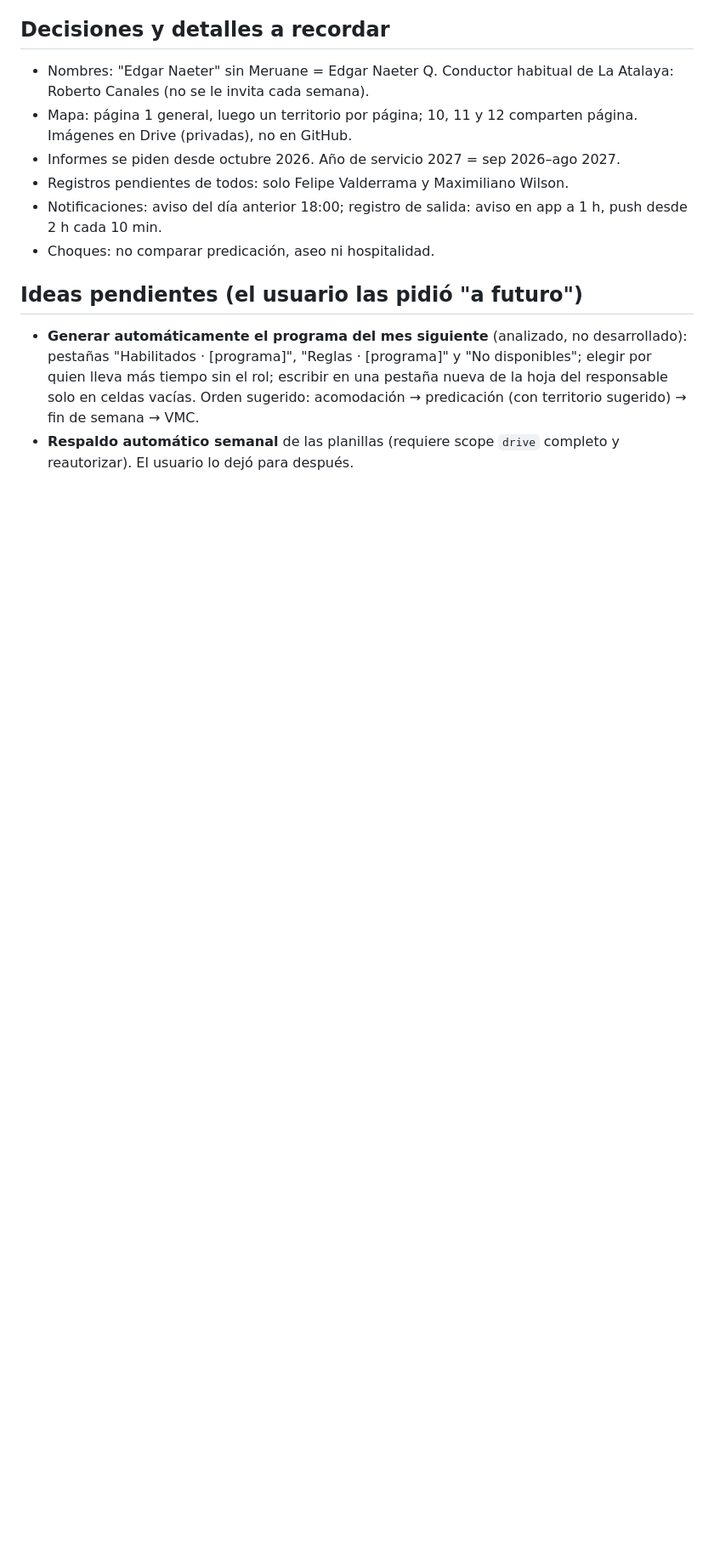
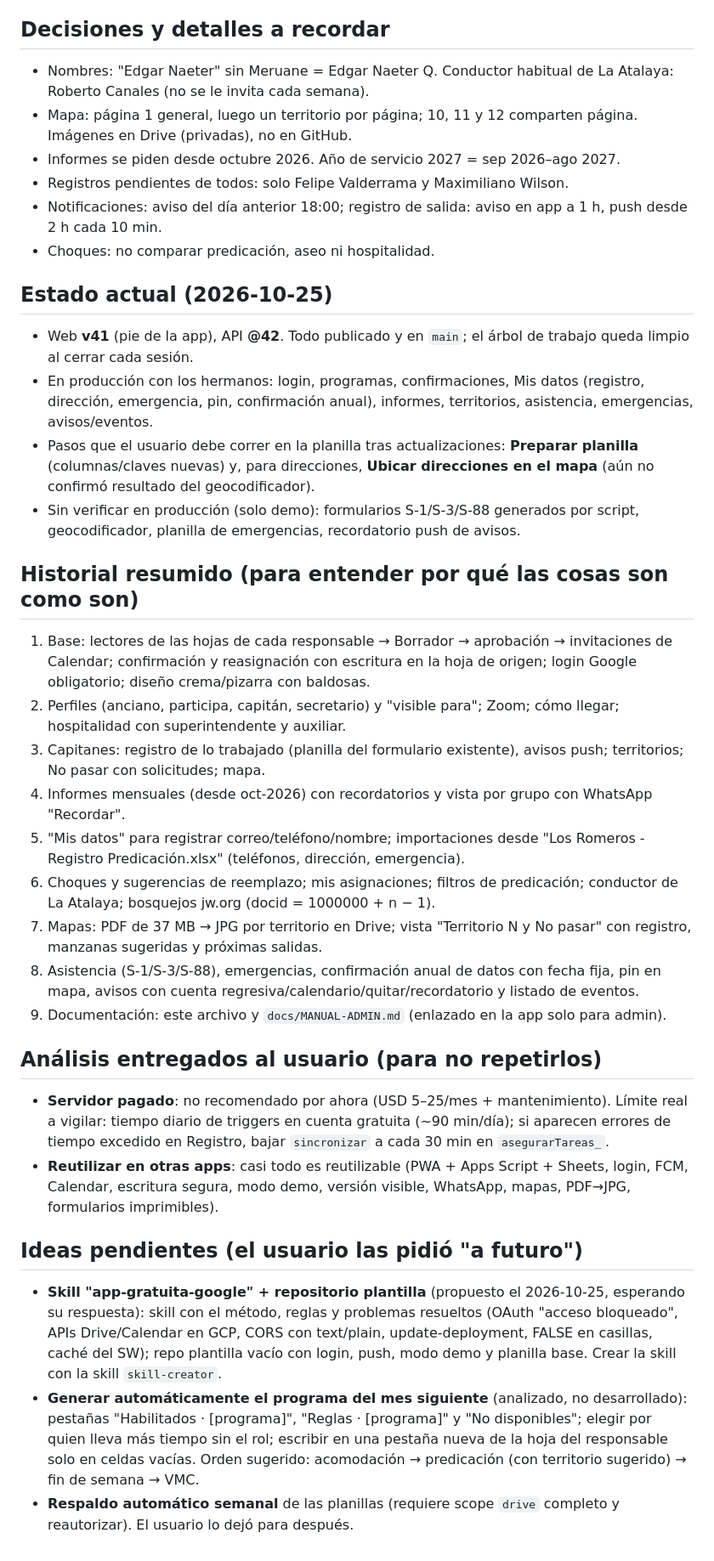
Before and after one commit to los-romeros/los-romeros.github.io, a Markdown page: CLAUDE.md, the part around the change. Shown at 85% size. Rendered like a GitHub page; blank space fills up the shorter version.

Commit message:
CLAUDE.md: estado actual, historial y pendientes para la próxima sesión
Co-Authored-By: Claude Opus 5.5 <noreply@anthropic.com>

```diff
--- a/CLAUDE.md
+++ b/CLAUDE.md
@@ -57,6 +57,28 @@ Acceso a Drive desde aquí: script con el token de clasp (`~/.clasprc.json`); so
 - Notificaciones: aviso del día anterior 18:00; registro de salida: aviso en app a 1 h, push desde 2 h cada 10 min.
 - Choques: no comparar predicación, aseo ni hospitalidad.
 
+## Estado actual (2026-10-25)
+- Web **v41** (pie de la app), API **@42**. Todo publicado y en `main`; el árbol de trabajo queda limpio al cerrar cada sesión.
+- En producción con los hermanos: login, programas, confirmaciones, Mis datos (registro, dirección, emergencia, pin, confirmación anual), informes, territorios, asistencia, emergencias, avisos/eventos.
+- Pasos que el usuario debe correr en la planilla tras actualizaciones: **Preparar planilla** (columnas/claves nuevas) y, para direcciones, **Ubicar direcciones en el mapa** (aún no confirmó resultado del geocodificador).
+- Sin verificar en producción (solo demo): formularios S-1/S-3/S-88 generados por script, geocodificador, planilla de emergencias, recordatorio push de avisos.
+
+## Historial resumido (para entender por qué las cosas son como son)
+1. Base: lectores de las hojas de cada responsable → Borrador → aprobación → invitaciones de Calendar; confirmación y reasignación con escritura en la hoja de origen; login Google obligatorio; diseño crema/pizarra con baldosas.
+2. Perfiles (anciano, participa, capitán, secretario) y "visible para"; Zoom; cómo llegar; hospitalidad con superintendente y auxiliar.
+3. Capitanes: registro de lo trabajado (planilla del formulario existente), avisos push; territorios; No pasar con solicitudes; mapa.
+4. Informes mensuales (desde oct-2026) con recordatorios y vista por grupo con WhatsApp "Recordar".
+5. "Mis datos" para registrar correo/teléfono/nombre; importaciones desde "Los Romeros - Registro Predicación.xlsx" (teléfonos, dirección, emergencia).
+6. Choques y sugerencias de reemplazo; mis asignaciones; filtros de predicación; conductor de La Atalaya; bosquejos jw.org (docid = 1000000 + n − 1).
+7. Mapas: PDF de 37 MB → JPG por territorio en Drive; vista "Territorio N y No pasar" con registro, manzanas sugeridas y próximas salidas.
+8. Asistencia (S-1/S-3/S-88), emergencias, confirmación anual de datos con fecha fija, pin en mapa, avisos con cuenta regresiva/calendario/quitar/recordatorio y listado de eventos.
+9. Documentación: este archivo y `docs/MANUAL-ADMIN.md` (enlazado en la app solo para admin).
+
+## Análisis entregados al usuario (para no repetirlos)
+- **Servidor pagado**: no recomendado por ahora (USD 5–25/mes + mantenimiento). Límite real a vigilar: tiempo diario de triggers en cuenta gratuita (~90 min/día); si aparecen errores de tiempo excedido en Registro, bajar `sincronizar` a cada 30 min en `asegurarTareas_`.
+- **Reutilizar en otras apps**: casi todo es reutilizable (PWA + Apps Script + Sheets, login, FCM, Calendar, escritura segura, modo demo, versión visible, WhatsApp, mapas, PDF→JPG, formularios imprimibles).
+
 ## Ideas pendientes (el usuario las pidió "a futuro")
+- **Skill "app-gratuita-google" + repositorio plantilla** (propuesto el 2026-10-25, esperando su respuesta): skill con el método, reglas y problemas resueltos (OAuth "acceso bloqueado", APIs Drive/Calendar en GCP, CORS con text/plain, update-deployment, FALSE en casillas, caché del SW); repo plantilla vacío con login, push, modo demo y planilla base. Crear la skill con la skill `skill-creator`.
 - **Generar automáticamente el programa del mes siguiente** (analizado, no desarrollado): pestañas "Habilitados · [programa]", "Reglas · [programa]" y "No disponibles"; elegir por quien lleva más tiempo sin el rol; escribir en una pestaña nueva de la hoja del responsable solo en celdas vacías. Orden sugerido: acomodación → predicación (con territorio sugerido) → fin de semana → VMC.
 - **Respaldo automático semanal** de las planillas (requiere scope `drive` completo y reautorizar). El usuario lo dejó para después.
```
